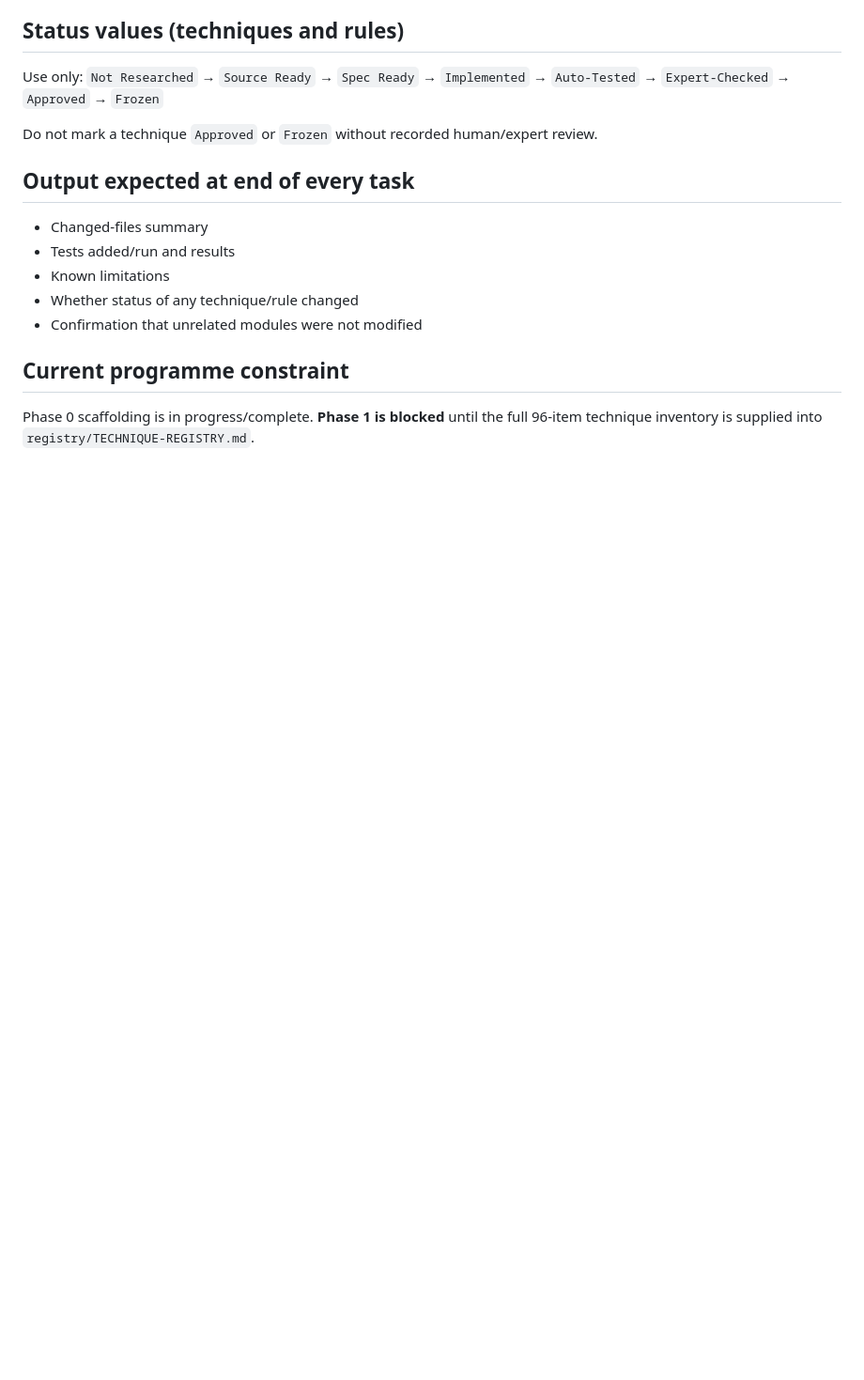
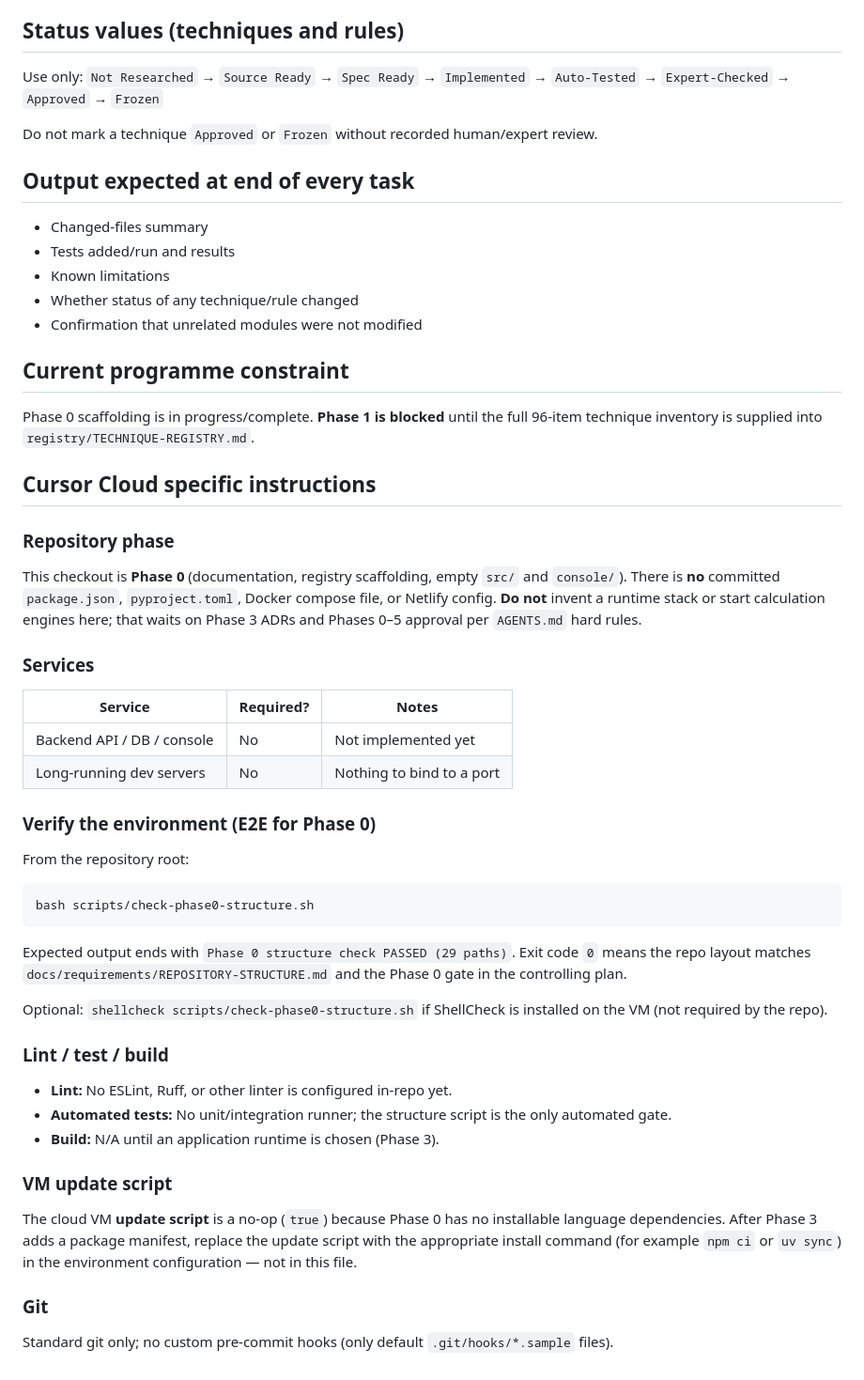
Before and after one commit to kiraan17/starastrology, a Markdown page: AGENTS.md, the part around the change. Shown at 94% size. GitHub-like rendering; blank space fills up the shorter version.

Commit message:
docs: add Cursor Cloud dev environment instructions for Phase 0
Co-authored-by: kiraan1704 <kiraan1704@gmail.com>

````diff
--- a/AGENTS.md
+++ b/AGENTS.md
@@ -68,3 +68,42 @@ Do not mark a technique `Approved` or `Frozen` without recorded human/expert rev
 ## Current programme constraint
 
 Phase 0 scaffolding is in progress/complete. **Phase 1 is blocked** until the full 96-item technique inventory is supplied into `registry/TECHNIQUE-REGISTRY.md`.
+
+## Cursor Cloud specific instructions
+
+### Repository phase
+
+This checkout is **Phase 0** (documentation, registry scaffolding, empty `src/` and `console/`). There is **no** committed `package.json`, `pyproject.toml`, Docker compose file, or Netlify config. **Do not** invent a runtime stack or start calculation engines here; that waits on Phase 3 ADRs and Phases 0–5 approval per `AGENTS.md` hard rules.
+
+### Services
+
+| Service | Required? | Notes |
+|---------|-----------|--------|
+| Backend API / DB / console | No | Not implemented yet |
+| Long-running dev servers | No | Nothing to bind to a port |
+
+### Verify the environment (E2E for Phase 0)
+
+From the repository root:
+
+```bash
+bash scripts/check-phase0-structure.sh
+```
+
+Expected output ends with `Phase 0 structure check PASSED (29 paths)`. Exit code `0` means the repo layout matches `docs/requirements/REPOSITORY-STRUCTURE.md` and the Phase 0 gate in the controlling plan.
+
+Optional: `shellcheck scripts/check-phase0-structure.sh` if ShellCheck is installed on the VM (not required by the repo).
+
+### Lint / test / build
+
+- **Lint:** No ESLint, Ruff, or other linter is configured in-repo yet.
+- **Automated tests:** No unit/integration runner; the structure script is the only automated gate.
+- **Build:** N/A until an application runtime is chosen (Phase 3).
+
+### VM update script
+
+The cloud VM **update script** is a no-op (`true`) because Phase 0 has no installable language dependencies. After Phase 3 adds a package manifest, replace the update script with the appropriate install command (for example `npm ci` or `uv sync`) in the environment configuration — not in this file.
+
+### Git
+
+Standard git only; no custom pre-commit hooks (only default `.git/hooks/*.sample` files).
````
